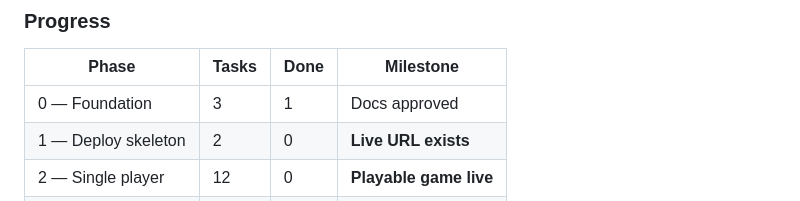
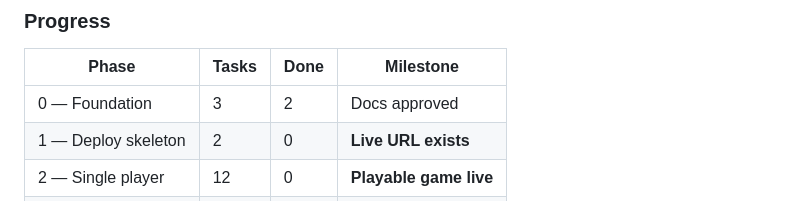
Before and after one commit to hedlesschkn/block-unbreaker, a Markdown page: FEATUREROADMAP_workplan.md, the part around one of its changes. Drawn GitHub-style.

```diff
--- a/FEATUREROADMAP_workplan.md
+++ b/FEATUREROADMAP_workplan.md
@@ -25,7 +25,7 @@ This plan is designed to be abandoned mid-flight and picked back up cold.
 
 | Phase | Tasks | Done | Milestone |
 |---|---|---|---|
-| 0 — Foundation | 3 | 1 | Docs approved |
+| 0 — Foundation | 3 | 2 | Docs approved |
 | 1 — Deploy skeleton | 2 | 0 | **Live URL exists** |
 | 2 — Single player | 12 | 0 | **Playable game live** |
 | 3 — Multiplayer | 11 | 0 | **Rooms live** |
```
Also changed, not shown: other parts of FEATUREROADMAP_workplan.md (+2 -2 lines).
